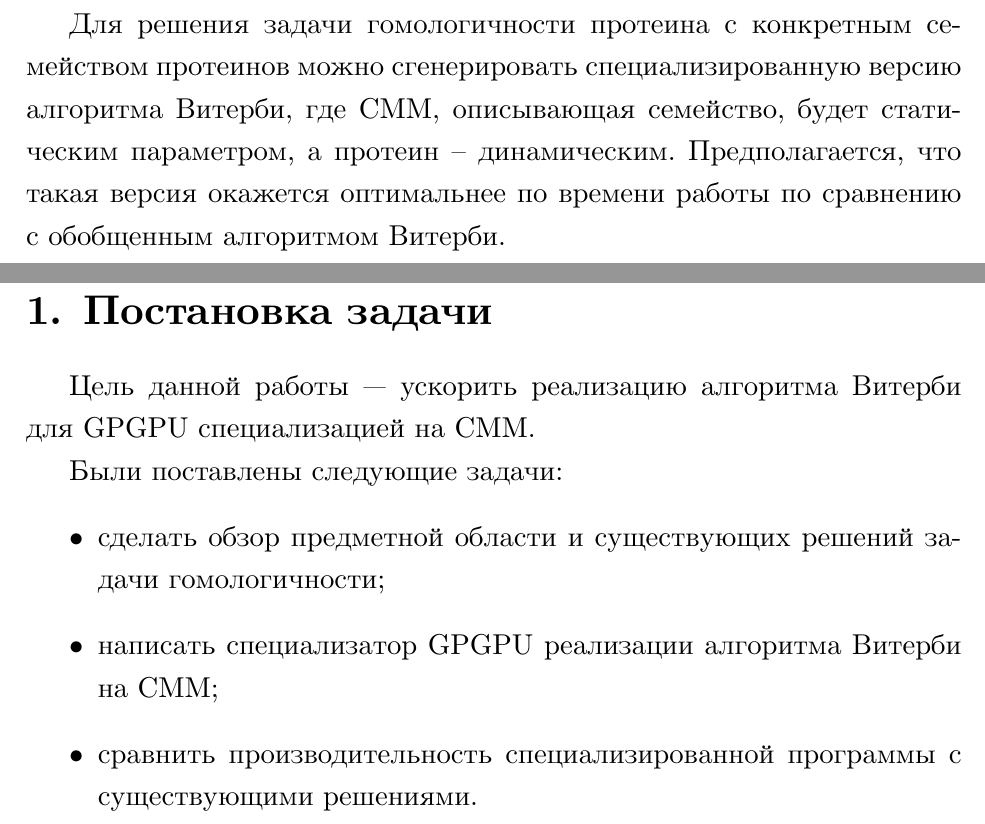
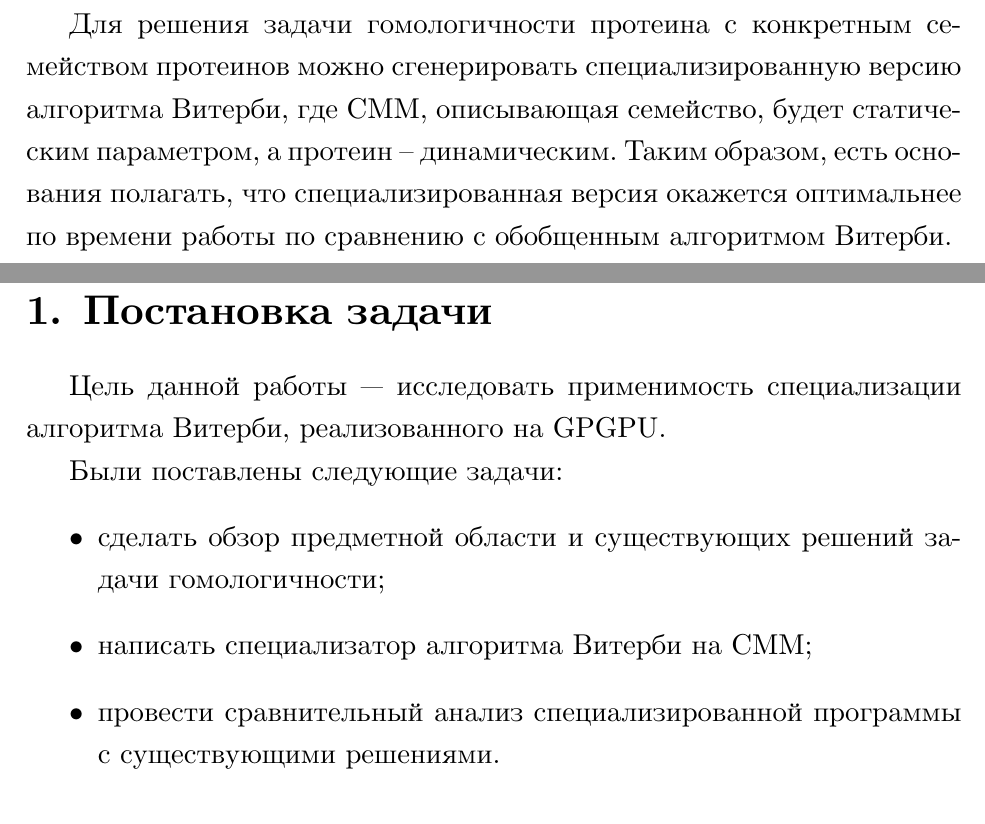
Before and after one commit to IvanTyulyandin/diplomaText, a LaTeX thesis (diploma.tex, which reads introduction.tex, problem_statement.tex): two parts of pages 5 and 6 of 16, joined at a grey line, cut so that both start at the same text. Compiled offline with XeLaTeX.

Commit message:
Fix remarks from Daniil

```diff
--- a/introduction.tex
+++ b/introduction.tex
@@ -47,5 +47,5 @@
 можно сгенерировать специализированную версию алгоритма Витерби,
 где СММ, описывающая семейство, будет статическим параметром,
 а протеин -- динамическим.
-Предполагается, что такая версия окажется оптимальнее по времени работы
-по сравнению с обобщенным алгоритмом Витерби.
+Таким образом, есть основания полагать, что специализированная версия окажется
+оптимальнее по времени работы по сравнению с обобщенным алгоритмом Витерби.
--- a/problem_statement.tex
+++ b/problem_statement.tex
@@ -1,9 +1,11 @@
 \section{Постановка задачи}
-Цель данной работы --- ускорить реализацию алгоритма Витерби для GPGPU специализацией на СММ.
+Цель данной работы --- исследовать применимость специализации алгоритма Витерби, реализованного на GPGPU.
 
 Были поставлены следующие задачи:
 \begin{itemize}
-	\item сделать обзор предметной области и существующих решений задачи гомологичности;
-	\item написать специализатор GPGPU реализации алгоритма Витерби на СММ;
-	\item сравнить производительность специализированной программы с существующими решениями.
+	\item сделать обзор предметной области и существующих решений задачи
+		гомологичности;
+	\item написать специализатор алгоритма Витерби на СММ;
+	\item провести сравнительный анализ специализированной программы с
+		существующими решениями.
 \end{itemize}
```
